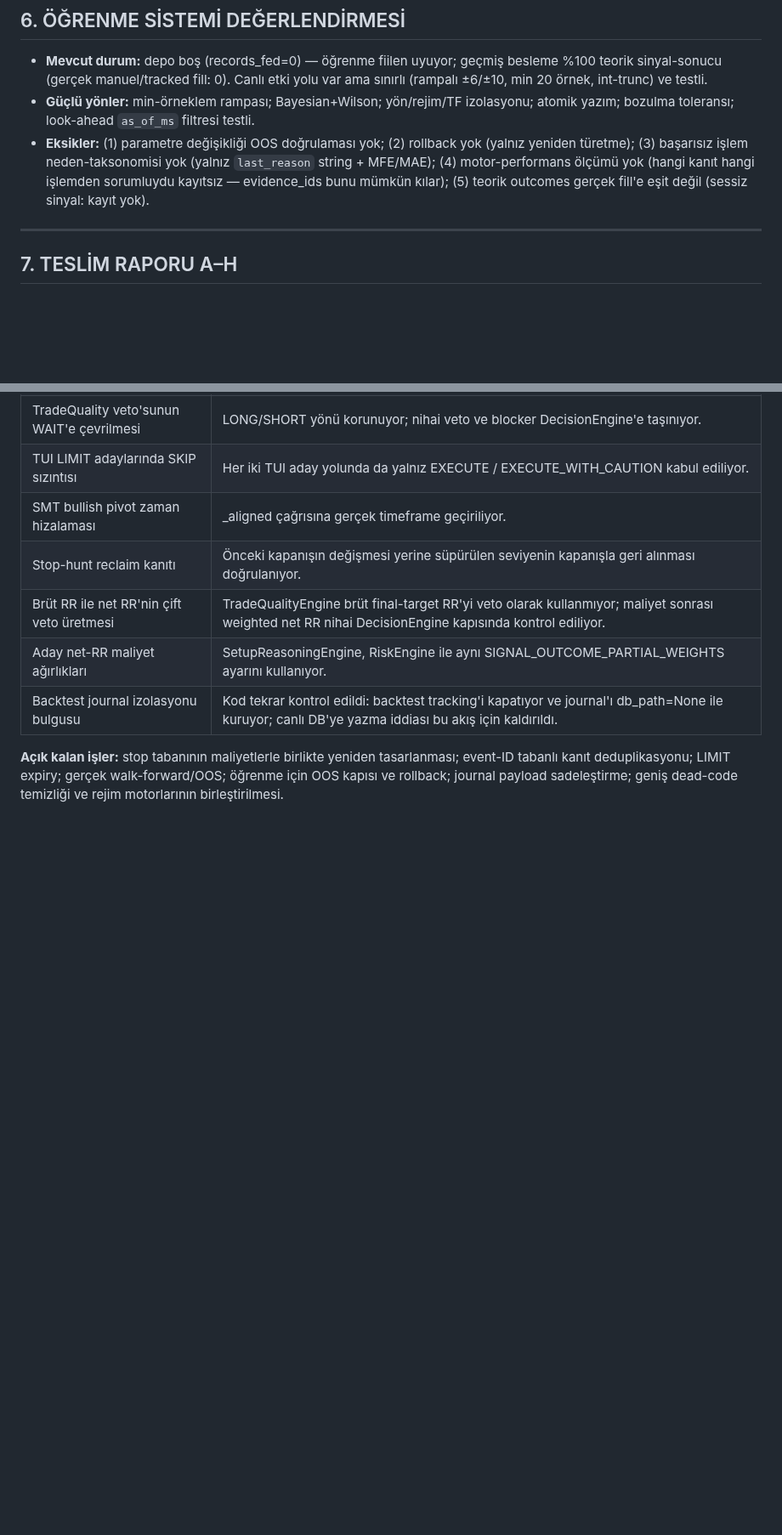
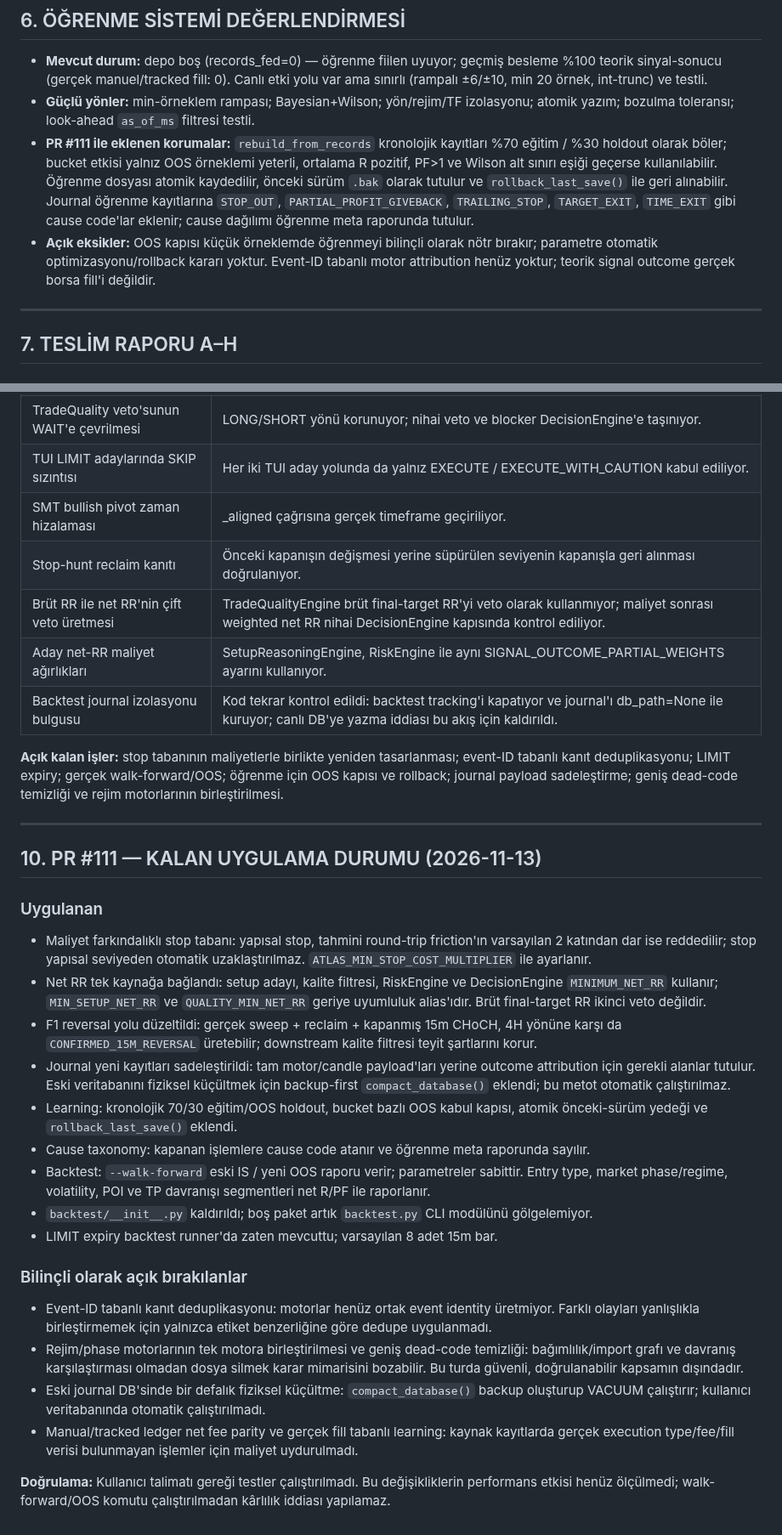
Before and after one commit to 12baro1/Atlas, a Markdown page: KARLILIK_VE_MIMARI_DENETIM_2026-11-12.md, 2 parts joined by grey strips. Shown at 85% size. Rendered like a GitHub page; blank space fills up the shorter version.

Commit message:
Update audit report with implemented fixes and remaining risks

```diff
--- a/KARLILIK_VE_MIMARI_DENETIM_2026-11-12.md
+++ b/KARLILIK_VE_MIMARI_DENETIM_2026-11-12.md
@@ -372,7 +372,8 @@ L9 Kontrollü Öğrenme (learning_engine + doğrulama hattı)
 
 - **Mevcut durum:** depo boş (records_fed=0) — öğrenme fiilen uyuyor; geçmiş besleme %100 teorik sinyal-sonucu (gerçek manuel/tracked fill: 0). Canlı etki yolu var ama sınırlı (rampalı ±6/±10, min 20 örnek, int-trunc) ve testli.
 - **Güçlü yönler:** min-örneklem rampası; Bayesian+Wilson; yön/rejim/TF izolasyonu; atomik yazım; bozulma toleransı; look-ahead `as_of_ms` filtresi testli.
-- **Eksikler:** (1) parametre değişikliği OOS doğrulaması yok; (2) rollback yok (yalnız yeniden türetme); (3) başarısız işlem neden-taksonomisi yok (yalnız `last_reason` string + MFE/MAE); (4) motor-performans ölçümü yok (hangi kanıt hangi işlemden sorumluydu kayıtsız — evidence_ids bunu mümkün kılar); (5) teorik outcomes gerçek fill'e eşit değil (sessiz sinyal: kayıt yok).
+- **PR #111 ile eklenen korumalar:** `rebuild_from_records` kronolojik kayıtları %70 eğitim / %30 holdout olarak böler; bucket etkisi yalnız OOS örneklemi yeterli, ortalama R pozitif, PF>1 ve Wilson alt sınırı eşiği geçerse kullanılabilir. Öğrenme dosyası atomik kaydedilir, önceki sürüm `.bak` olarak tutulur ve `rollback_last_save()` ile geri alınabilir. Journal öğrenme kayıtlarına `STOP_OUT`, `PARTIAL_PROFIT_GIVEBACK`, `TRAILING_STOP`, `TARGET_EXIT`, `TIME_EXIT` gibi cause code'lar eklenir; cause dağılımı öğrenme meta raporunda tutulur.
+- **Açık eksikler:** OOS kapısı küçük örneklemde öğrenmeyi bilinçli olarak nötr bırakır; parametre otomatik optimizasyonu/rollback kararı yoktur. Event-ID tabanlı motor attribution henüz yoktur; teorik signal outcome gerçek borsa fill'i değildir.
 
 ---
 
@@ -450,3 +451,27 @@ Bu bölüm aynı PR dalındaki kod değişikliklerini izler. Aşağıdaki maddel
 | Backtest journal izolasyonu bulgusu | Kod tekrar kontrol edildi: backtest tracking'i kapatıyor ve journal'ı db_path=None ile kuruyor; canlı DB'ye yazma iddiası bu akış için kaldırıldı. |
 
 **Açık kalan işler:** stop tabanının maliyetlerle birlikte yeniden tasarlanması; event-ID tabanlı kanıt deduplikasyonu; LIMIT expiry; gerçek walk-forward/OOS; öğrenme için OOS kapısı ve rollback; journal payload sadeleştirme; geniş dead-code temizliği ve rejim motorlarının birleştirilmesi.
+
+
+---
+
+## 10. PR #111 — KALAN UYGULAMA DURUMU (2026-11-13)
+
+### Uygulanan
+- Maliyet farkındalıklı stop tabanı: yapısal stop, tahmini round-trip friction'ın varsayılan 2 katından dar ise reddedilir; stop yapısal seviyeden otomatik uzaklaştırılmaz. `ATLAS_MIN_STOP_COST_MULTIPLIER` ile ayarlanır.
+- Net RR tek kaynağa bağlandı: setup adayı, kalite filtresi, RiskEngine ve DecisionEngine `MINIMUM_NET_RR` kullanır; `MIN_SETUP_NET_RR` ve `QUALITY_MIN_NET_RR` geriye uyumluluk alias'ıdır. Brüt final-target RR ikinci veto değildir.
+- F1 reversal yolu düzeltildi: gerçek sweep + reclaim + kapanmış 15m CHoCH, 4H yönüne karşı da `CONFIRMED_15M_REVERSAL` üretebilir; downstream kalite filtresi teyit şartlarını korur.
+- Journal yeni kayıtları sadeleştirildi: tam motor/candle payload'ları yerine outcome attribution için gerekli alanlar tutulur. Eski veritabanını fiziksel küçültmek için backup-first `compact_database()` eklendi; bu metot otomatik çalıştırılmaz.
+- Learning: kronolojik 70/30 eğitim/OOS holdout, bucket bazlı OOS kabul kapısı, atomik önceki-sürüm yedeği ve `rollback_last_save()` eklendi.
+- Cause taxonomy: kapanan işlemlere cause code atanır ve öğrenme meta raporunda sayılır.
+- Backtest: `--walk-forward` eski IS / yeni OOS raporu verir; parametreler sabittir. Entry type, market phase/regime, volatility, POI ve TP davranışı segmentleri net R/PF ile raporlanır.
+- `backtest/__init__.py` kaldırıldı; boş paket artık `backtest.py` CLI modülünü gölgelemiyor.
+- LIMIT expiry backtest runner'da zaten mevcuttu; varsayılan 8 adet 15m bar.
+
+### Bilinçli olarak açık bırakılanlar
+- Event-ID tabanlı kanıt deduplikasyonu: motorlar henüz ortak event identity üretmiyor. Farklı olayları yanlışlıkla birleştirmemek için yalnızca etiket benzerliğine göre dedupe uygulanmadı.
+- Rejim/phase motorlarının tek motora birleştirilmesi ve geniş dead-code temizliği: bağımlılık/import grafı ve davranış karşılaştırması olmadan dosya silmek karar mimarisini bozabilir. Bu turda güvenli, doğrulanabilir kapsamın dışındadır.
+- Eski journal DB'sinde bir defalık fiziksel küçültme: `compact_database()` backup oluşturup VACUUM çalıştırır; kullanıcı veritabanında otomatik çalıştırılmadı.
+- Manual/tracked ledger net fee parity ve gerçek fill tabanlı learning: kaynak kayıtlarda gerçek execution type/fee/fill verisi bulunmayan işlemler için maliyet uydurulmadı.
+
+**Doğrulama:** Kullanıcı talimatı gereği testler çalıştırılmadı. Bu değişikliklerin performans etkisi henüz ölçülmedi; walk-forward/OOS komutu çalıştırılmadan kârlılık iddiası yapılamaz.
```
Also changed, not shown: other parts of KARLILIK_VE_MIMARI_DENETIM_2026-11-12.md (+3 -3 lines).
